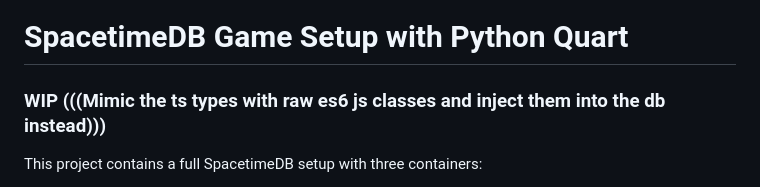
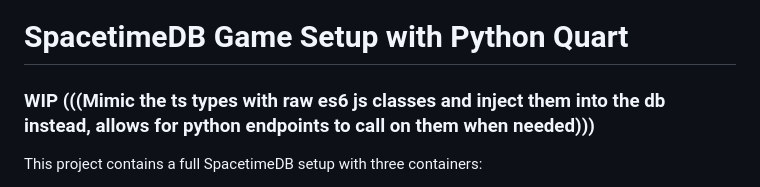
Before and after one commit to junder-git/game1_ZenSassJ, a Markdown page: README.md, the part around the change. GitHub-like rendering.

```diff
--- a/README.md
+++ b/README.md
@@ -1,6 +1,6 @@
 # SpacetimeDB Game Setup with Python Quart
 
-### WIP (((Mimic the ts types with raw es6 js classes and inject them into the db instead)))
+### WIP (((Mimic the ts types with raw es6 js classes and inject them into the db instead, allows for python endpoints to call on them when needed)))
 
 This project contains a full SpacetimeDB setup with three containers:
 1. SpacetimeDB - The database and server platform
```
